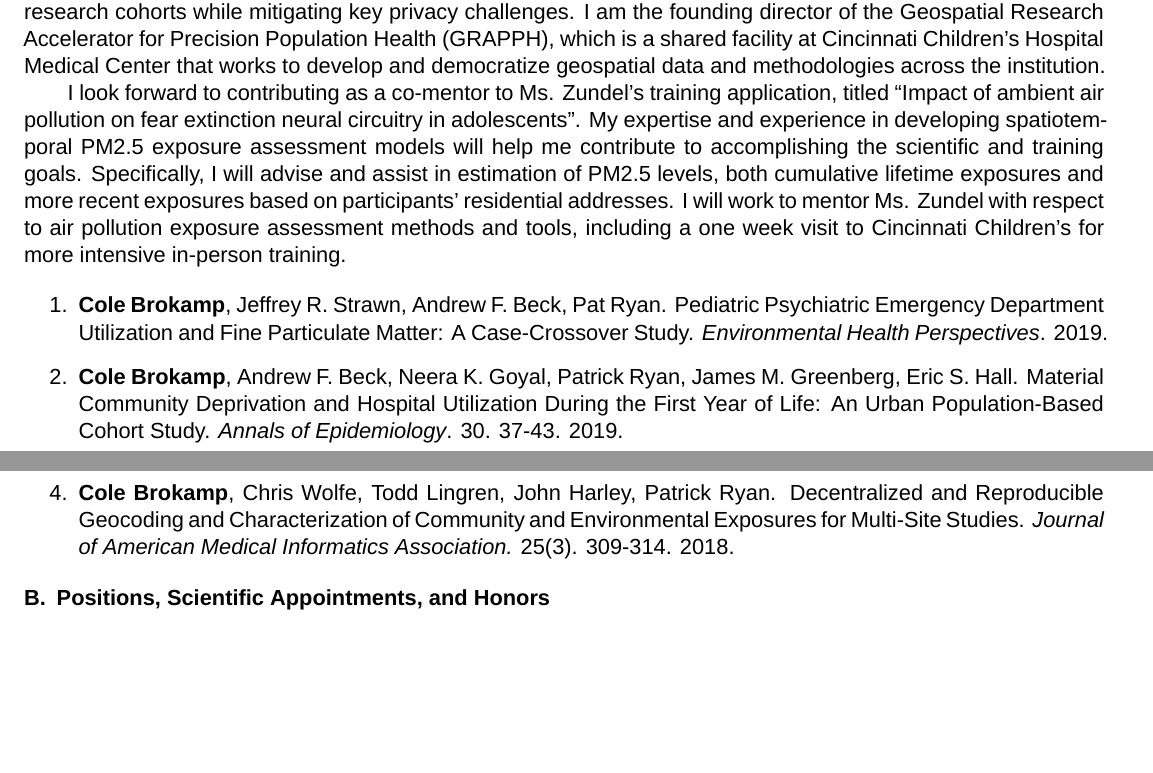
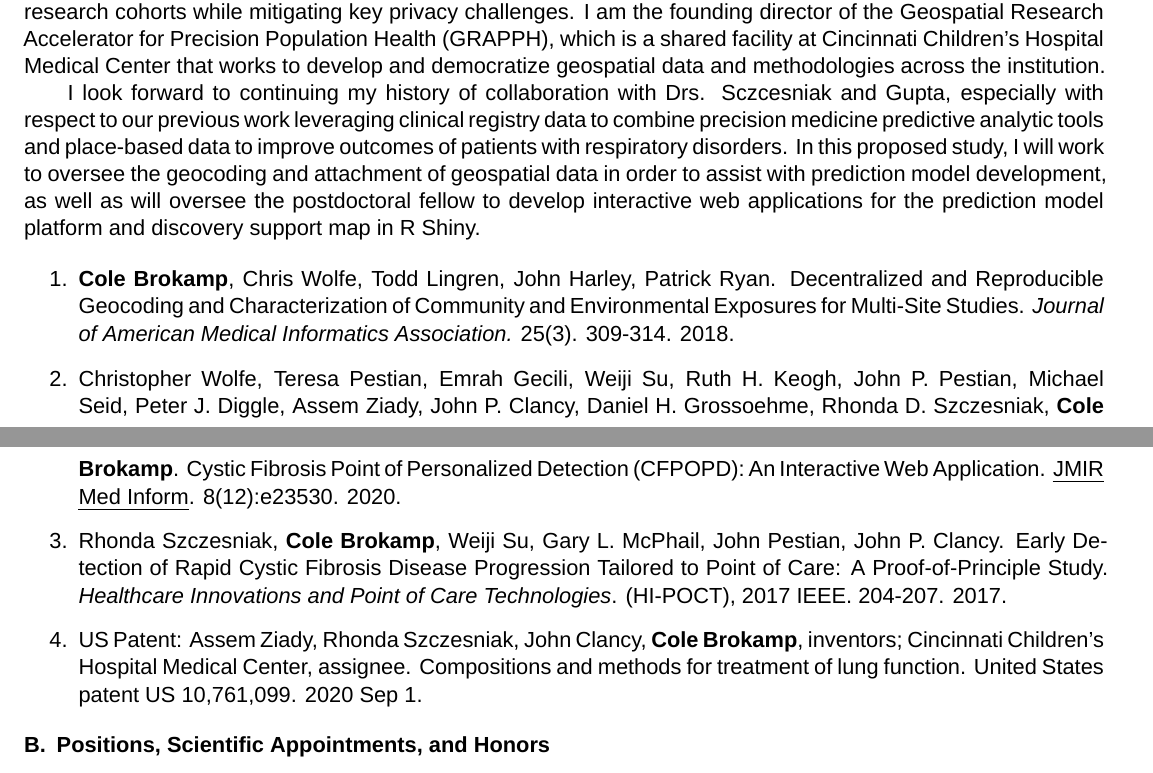
Before and after one commit to cole-brokamp/biosketch, a LaTeX document (cole-brokamp-nihbiosketch.tex): two parts of pages 1 and 2 of 4, joined at a grey line, cut so that both start at the same text, the shorter picture padded with empty space. Compiled offline with XeLaTeX; a missing font is replaced by an installed copy or a similar font.

Commit message:
rhonda fda nih lam application

```diff
--- a/cole-brokamp-nihbiosketch.tex
+++ b/cole-brokamp-nihbiosketch.tex
@@ -21,18 +21,18 @@ Cincinnati Children's Hospital Medical Center & Postdoctoral Research Fellow & 1
 
   As a biostatistician, epidemiologist, and geoinformatician, I have specialized myself in the areas of geospatial data science and machine learning with applications to large environmental and health outcome datasets. Recent democratization of “big spatial data” and advances in geoinformatics have allowed unprecedented access to environmental and socioeconomic characteristics that vary highly with respect to both time and space. More precise environmental features require more complex modeling and I have dedicated my career to furthering exposure science methodology in order to bring more precise exposure assessment tools to environmental and population health studies. This includes high resolution spatiotemporal exposure assessment models for fine particulate matter as well as a longitudinal measure of material community deprivation. Leveraging these models, I've also lead epidemiologic studies demonstrating the roles of air pollution, greenspace, and poverty on psychiatric and neurobehavioral child health outcomes. Furthermore, I have developed a novel approach and accompanying software package called DeGAUSS which allows for user-friendly attachment of geospatial variables to existing research cohorts while mitigating key privacy challenges. I am the founding director of the Geospatial Research Accelerator for Precision Population Health (GRAPPH), which is a shared facility at Cincinnati Children's Hospital Medical Center that works to develop and democratize geospatial data and methodologies across the institution.
 
-   I look forward to contributing as a co-mentor to Ms. Zundel’s training application, titled “Impact of ambient air pollution on fear extinction neural circuitry in adolescents”. My expertise and experience in developing spatiotemporal PM2.5 exposure assessment models will help me contribute to accomplishing the scientific and training goals. Specifically, I will advise and assist in estimation of PM2.5 levels, both cumulative lifetime exposures and more recent exposures based on participants’ residential addresses. I will work to mentor Ms. Zundel with respect to air pollution exposure assessment methods and tools, including a one week visit to Cincinnati Children's for more intensive in-person training.
+  I look forward to continuing my history of collaboration with Drs. Sczcesniak and Gupta, especially with respect to our previous work leveraging clinical registry data to combine precision medicine predictive analytic tools and place-based data to improve outcomes of patients with respiratory disorders. In this proposed study, I will work to oversee the geocoding and attachment of geospatial data in order to assist with prediction model development, as well as will oversee the postdoctoral fellow to develop interactive web applications for the prediction model platform and discovery support map in R Shiny.
 
 \begin{enumerate}
 
-  \item \textbf{Cole Brokamp}, Jeffrey R. Strawn, Andrew F. Beck, Pat Ryan.
-    Pediatric Psychiatric Emergency Department Utilization and Fine
-    Particulate Matter: A Case-Crossover Study. \textit{Environmental Health
-      Perspectives}. 2019.
+%%   \item \textbf{Cole Brokamp}, Jeffrey R. Strawn, Andrew F. Beck, Pat Ryan.
+%%     Pediatric Psychiatric Emergency Department Utilization and Fine
+%%     Particulate Matter: A Case-Crossover Study. \textit{Environmental Health
+%%       Perspectives}. 2019.
 
-  \item \textbf{Cole Brokamp}, Andrew F. Beck, Neera K. Goyal, Patrick Ryan,
-    James M. Greenberg, Eric S. Hall. Material Community Deprivation and
-    Hospital Utilization During the First Year of Life: An Urban
-    Population-Based Cohort Study. \textit{Annals of Epidemiology}. 30. 37-43.
-    2019.
+%%   \item \textbf{Cole Brokamp}, Andrew F. Beck, Neera K. Goyal, Patrick Ryan,
+%%     James M. Greenberg, Eric S. Hall. Material Community Deprivation and
+%%     Hospital Utilization During the First Year of Life: An Urban
+%%     Population-Based Cohort Study. \textit{Annals of Epidemiology}. 30. 37-43.
+%%     2019.
 
@@ -40,5 +40,11 @@ Cincinnati Children's Hospital Medical Center & Postdoctoral Research Fellow & 1
 
   \item \textbf{Cole Brokamp}, Chris Wolfe, Todd Lingren, John Harley, Patrick Ryan. Decentralized and Reproducible Geocoding and Characterization of Community and Environmental Exposures for Multi-Site Studies. \textit{Journal of American Medical Informatics Association.} 25(3). 309-314. 2018.
+
+  \item Christopher Wolfe, Teresa Pestian, Emrah Gecili, Weiji Su, Ruth H. Keogh, John P. Pestian, Michael Seid, Peter J. Diggle, Assem Ziady, John P. Clancy, Daniel H. Grossoehme, Rhonda D. Szczesniak, \textbf{Cole Brokamp}. Cystic Fibrosis Point of Personalized Detection (CFPOPD): An Interactive Web Application. \emph{JMIR Med Inform}. 8(12):e23530. 2020.
+
+  \item Rhonda Szczesniak, \textbf{Cole Brokamp}, Weiji Su, Gary L. McPhail, John Pestian, John P. Clancy. Early Detection of Rapid Cystic Fibrosis Disease Progression Tailored to Point of Care: A Proof-of-Principle Study. \textit{Healthcare Innovations and Point of Care Technologies}. (HI-POCT), 2017 IEEE. 204-207. 2017.
+
+\item US Patent: Assem Ziady, Rhonda Szczesniak, John Clancy, \textbf{Cole Brokamp}, inventors; Cincinnati Children's Hospital Medical Center, assignee. Compositions and methods for treatment of lung function. United States patent US 10,761,099. 2020 Sep 1.
 
 \end{enumerate}
 
```
Also changed, not shown: cole-brokamp-nihbiosketch.pdf, cole-brokamp-nihbiosketch.tex (2 more changed lines).
